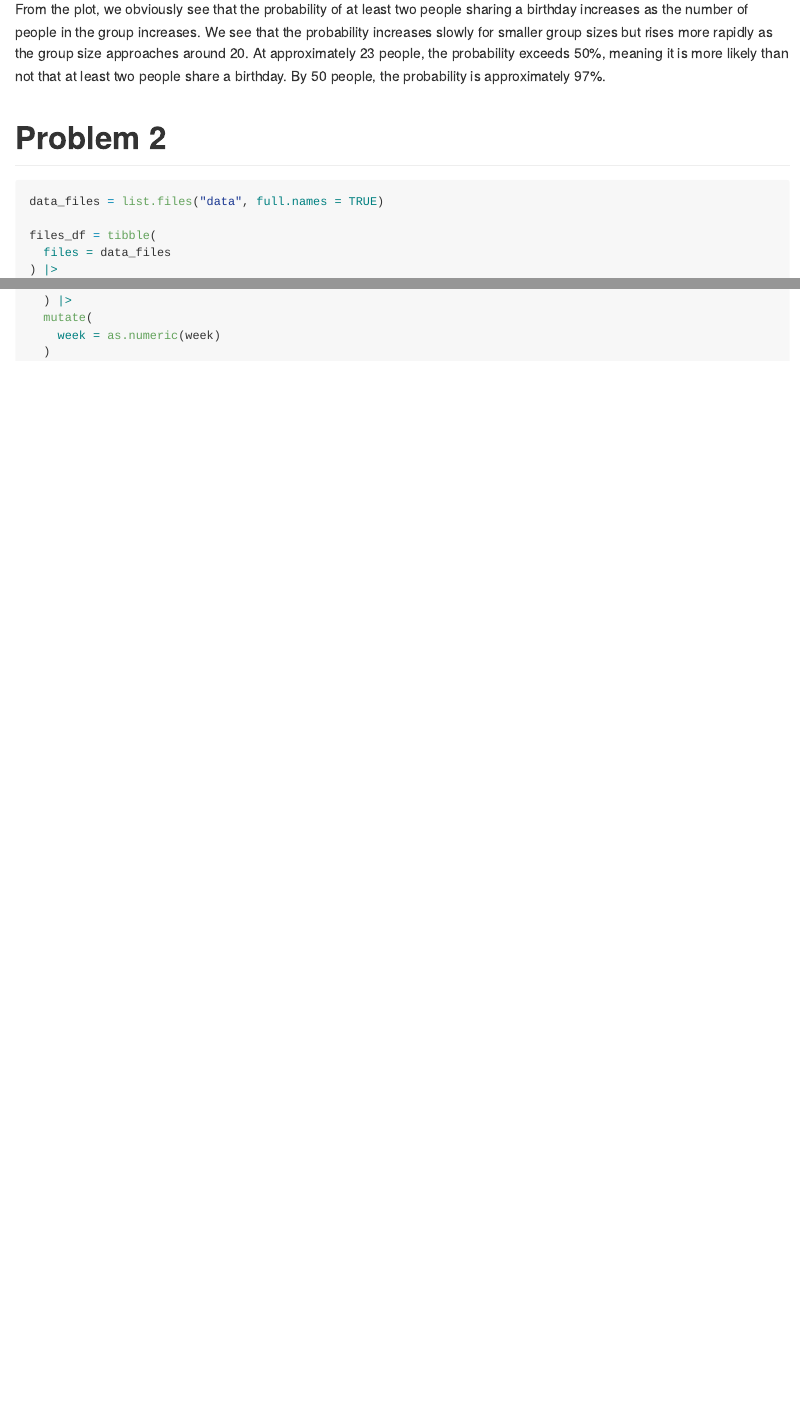
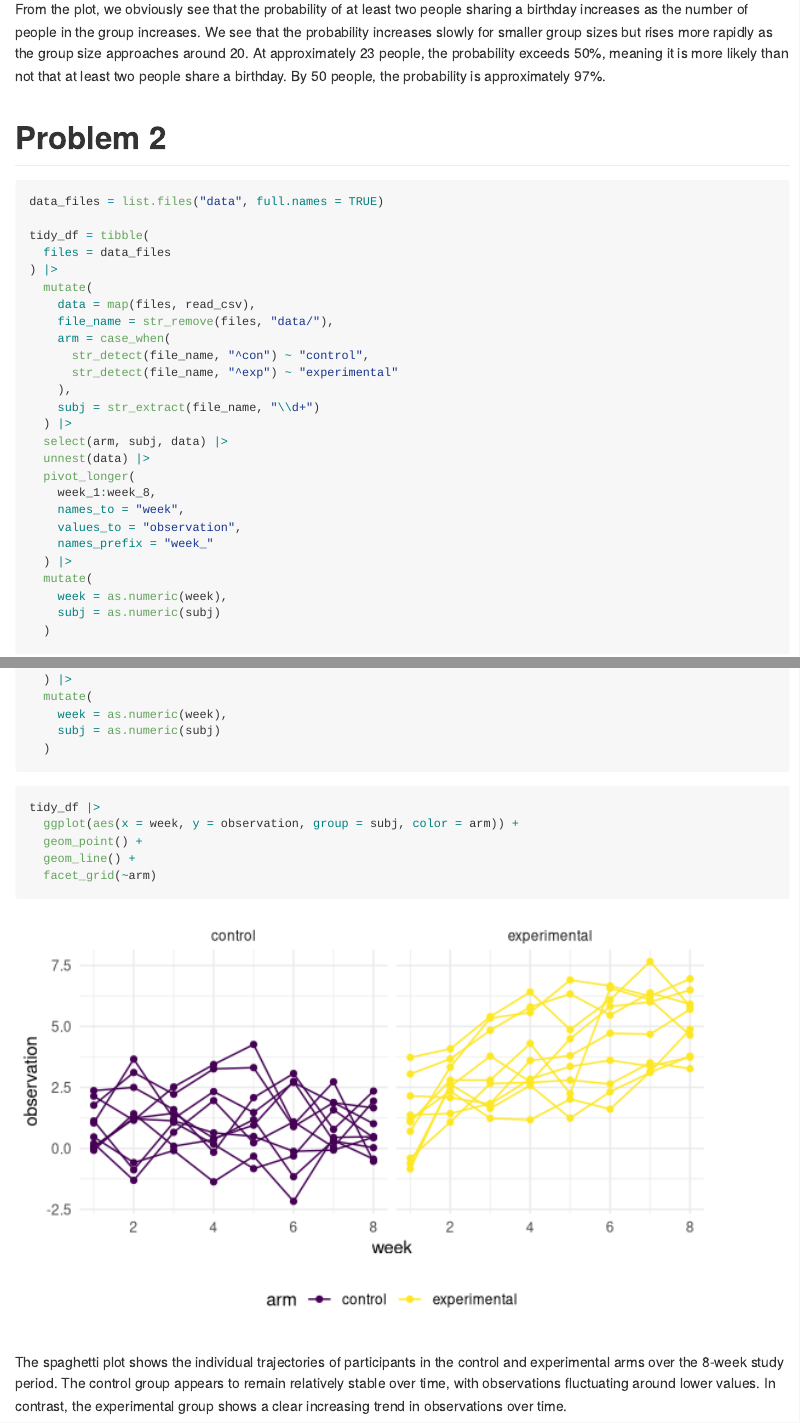
Before and after one commit to helenpeng04/p8105_hw5_hwp2110, an R Markdown document (p8105_hw5_hwp2110.Rmd): the page in a window 1100 px wide, from 1190 px down, and a second part further down, joined at a grey line. Rendered offline with R 4.5, knitr and Pandoc, with nearby package versions; code that draws random numbers runs with fixed seeds of ours.

Commit message:
made spaghetti plot

````diff
--- a/p8105_hw5_hwp2110.Rmd
+++ b/p8105_hw5_hwp2110.Rmd
@@ -56,7 +56,7 @@ From the plot, we obviously see that the probability of at least two people shar
 ```{r}
 data_files = list.files("data", full.names = TRUE)
 
-files_df = tibble(
+tidy_df = tibble(
   files = data_files
 ) |>
   mutate(
@@ -77,7 +77,18 @@ files_df = tibble(
     names_prefix = "week_"
   ) |>
   mutate(
-    week = as.numeric(week)
+    week = as.numeric(week),
+    subj = as.numeric(subj)
   )
 
 ```
+
+```{r}
+tidy_df |>
+  ggplot(aes(x = week, y = observation, group = subj, color = arm)) +
+  geom_point() +
+  geom_line() +
+  facet_grid(~arm)
+```
+
+The spaghetti plot shows the individual trajectories of participants in the control and experimental arms over the 8-week study period. The control group appears to remain relatively stable over time, with observations fluctuating around lower values. In contrast, the experimental group shows a clear increasing trend in observations over time.
````
